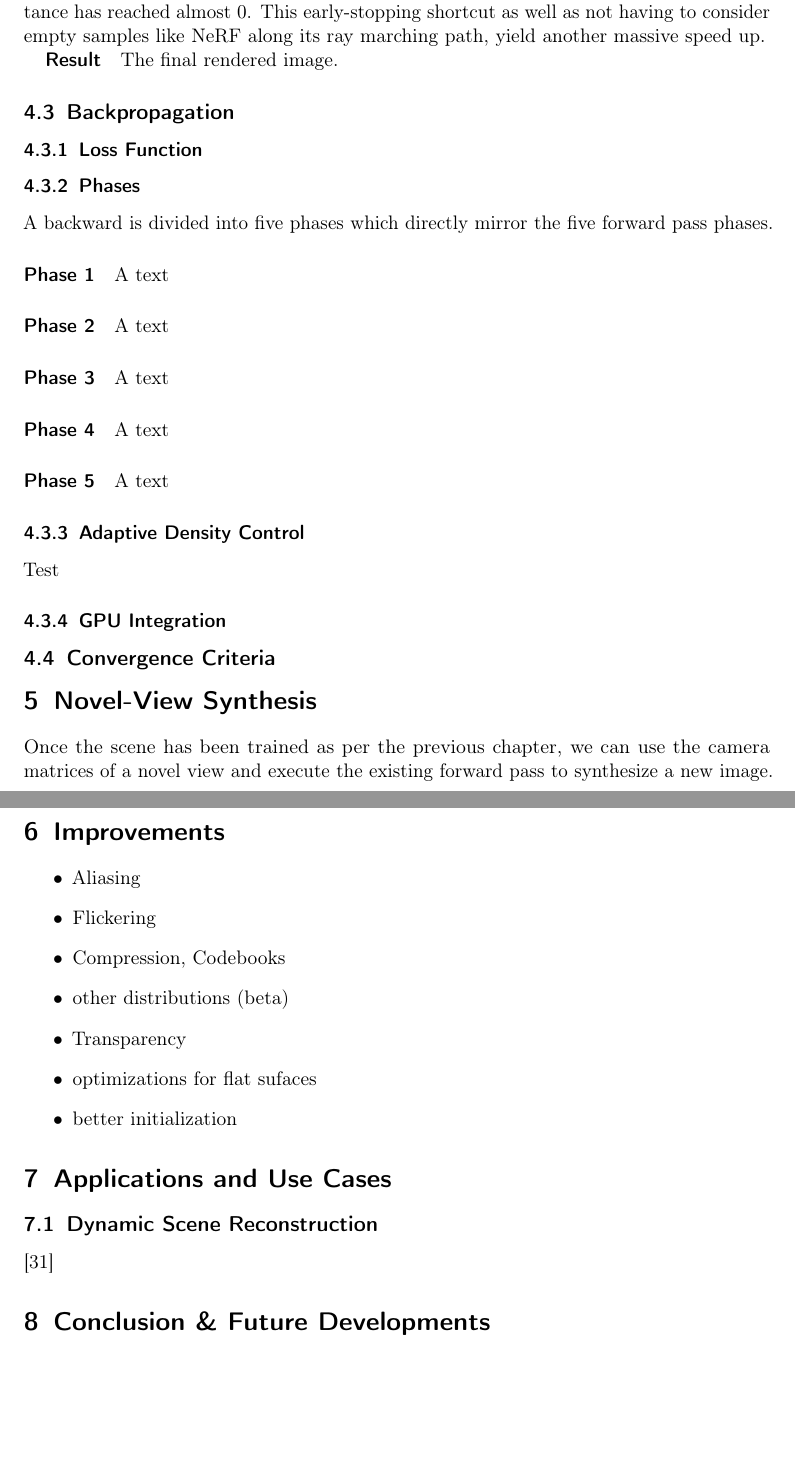
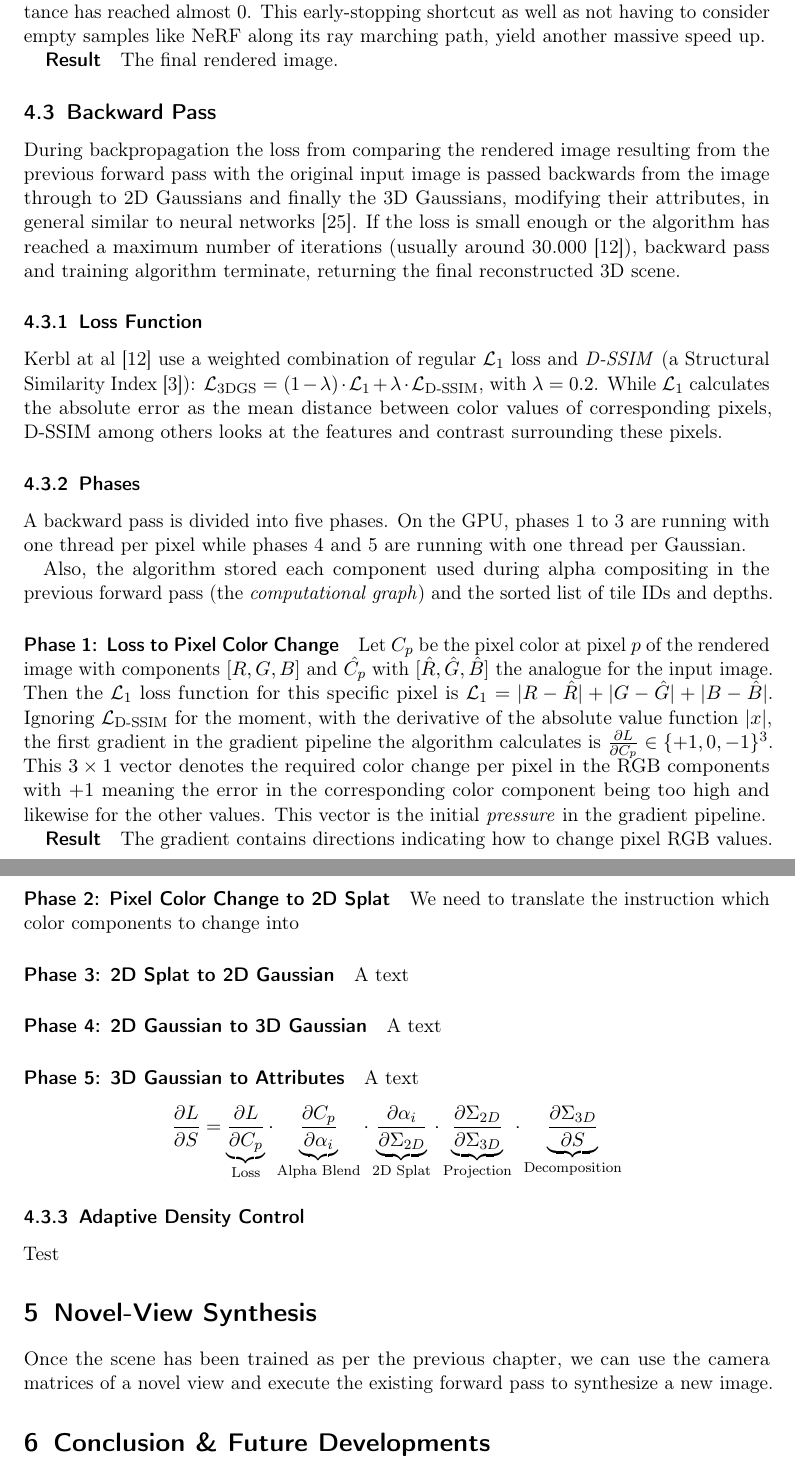
Before and after one commit to 8192K/master_seminar_3dgs, a LaTeX document (src/tex/seminar_paper.tex, which reads src/tex/chapters/ch_04_3.tex): two parts of pages 9 and 10 of 15, joined at a grey line, cut so that both start at the same text, the shorter picture padded with empty space. Compiled offline with pdfLaTeX.

Commit message:
Started backward pass

```diff
--- a/src/tex/chapters/ch_04_3.tex
+++ b/src/tex/chapters/ch_04_3.tex
@@ -1,24 +1,29 @@
-\subsection{Backpropagation}
+\subsection{Backward Pass}
 \label{ch:backprop}
+During backpropagation the loss from comparing the rendered image resulting from the previous forward pass with the original input image is passed backwards from the image through to 2D Gaussians and finally the 3D Gaussians, modifying their attributes, in general similar to neural networks \cite{thimm2025ML}.
+If the loss is small enough or the algorithm has reached a maximum number of iterations (usually around 30.000 \cite{kerbl3DGaussianSplatting2023}), backward pass and training algorithm terminate, returning the final reconstructed 3D scene.
+
 \subsubsection{Loss Function}
+Kerbl at al \cite{kerbl3DGaussianSplatting2023} use a weighted combination of regular $\mathcal{L}_1$ loss and \textit{D-SSIM} (a Structural Similarity Index \cite{bakerDSSIMStructuralSimilarity2023}):
+$\mathcal{L}_{\text{3DGS}} = (1 - \lambda) \cdot \mathcal{L}_1 + \lambda \cdot \mathcal{L}_\text{D-SSIM}$, with $\lambda=0.2$. While $\mathcal{L}_1$ calculates the absolute error as the mean distance between color values of corresponding pixels, D-SSIM among others looks at the features and contrast surrounding these pixels.
 
 \subsubsection{Phases}
-A backward is divided into five phases which directly mirror the five forward pass phases.
+A backward pass is divided into five phases. On the GPU, phases 1 to 3 are running with one thread per pixel while phases 4 and 5 are running with one thread per Gaussian.
 
-\paragraph{Phase 1} A text
+Also, the algorithm stored each component used during alpha compositing in the previous forward pass (the \textit{computational graph}) and the sorted list of tile IDs and depths.
 
-\paragraph{Phase 2} A text
+\paragraph{Phase 1: Loss to Pixel Color Change} Let $C_p$ be the pixel color at pixel $p$ of the rendered image with components $[R, G, B]$ and $\hat{C_p}$ with $[\hat{R}, \hat{G}, \hat{B}]$ the analogue for the input image. Then the $\mathcal{L}_1$ loss function for this specific pixel is $\mathcal{L}_1 = \vert{}R - \hat{R}\vert{} + \vert{}G - \hat{G}\vert{} + \vert{}B - \hat{B}\vert{}$. Ignoring $\mathcal{L}_{\text{D-SSIM}}$ for the moment, with the derivative of the absolute value function $\vert x \vert$, the first gradient in the gradient pipeline the algorithm calculates is $\frac{\partial L}{\partial C_p} \in \{+1,0,-1\}^3$. This $3\times 1$ vector denotes the required color change per pixel in the RGB components with $+1$ meaning the error in the corresponding color component being too high and likewise for the other values. This vector is the initial \textit{pressure} in the gradient pipeline.
+\subparagraph{Result} The gradient contains directions indicating how to change pixel RGB values.
 
-\paragraph{Phase 3} A text
+\paragraph{Phase 2: Pixel Color Change to 2D Splat} We need to translate the instruction which color components to change into
 
-\paragraph{Phase 4} A text
+\paragraph{Phase 3: 2D Splat to 2D Gaussian} A text
 
-\paragraph{Phase 5} A text
+\paragraph{Phase 4: 2D Gaussian to 3D Gaussian} A text
+
+\paragraph{Phase 5: 3D Gaussian to Attributes} A text
+$$\frac{\partial L}{\partial S} = \underbrace{\frac{\partial L}{\partial C_p}}_{\text{Loss}} \cdot \underbrace{\frac{\partial C_p}{\partial \alpha_i}}_{\text{Alpha Blend}} \cdot \underbrace{\frac{\partial \alpha_i}{\partial \Sigma_{2D}}}_{\text{2D Splat}} \cdot \underbrace{\frac{\partial \Sigma_{2D}}{\partial \Sigma_{3D}}}_{\text{Projection}} \cdot \underbrace{\frac{\partial \Sigma_{3D}}{\partial S}}_{\text{Decomposition}}$$
 
 \subsubsection{Adaptive Density Control}
 \label{ch:density_control}
 Test
-
-\subsubsection{GPU Integration}
-
-\subsection{Convergence Criteria}
--- a/src/tex/seminar_paper.tex
+++ b/src/tex/seminar_paper.tex
@@ -55,21 +55,21 @@ This paper introduces the underlying motivation, algorithms and concepts of 3DGS
 \section{Novel-View Synthesis}
 Once the scene has been trained as per the previous chapter, we can use the camera matrices of a novel view and execute the existing forward pass to synthesize a new image.
 
-\section{Improvements}
-\label{ch:improvements}
-\begin{itemize}
-    \item Aliasing
-    \item Flickering
-    \item Compression, Codebooks
-    \item other distributions (beta)
-    \item Transparency
-    \item optimizations for flat sufaces
-    \item better initialization
-\end{itemize}
+%\section{Improvements}
+%\label{ch:improvements}
+%\begin{itemize}
+%    \item Aliasing
+%    \item Flickering
+%    \item Compression, Codebooks
+%    \item other distributions (beta)
+%    \item Transparency
+%    \item optimizations for flat sufaces
+%    \item better initialization
+%\end{itemize}
 
-\section{Applications and Use Cases }
-\subsection{Dynamic Scene Reconstruction}
-\cite{NEURIPS2025_6c39d1a7}
+%\section{Applications and Use Cases }
+%\subsection{Dynamic Scene Reconstruction}
+%\cite{NEURIPS2025_6c39d1a7}
 
 \section{Conclusion \& Future Developments}
 
```
Also changed, not shown: src/tex/chapters/ch_04_2.tex (+3 -1 lines), src/tex/references.bib (+13 -0 lines), src/tex/seminar_paper.tex (39 more changed lines), 1 other file.
